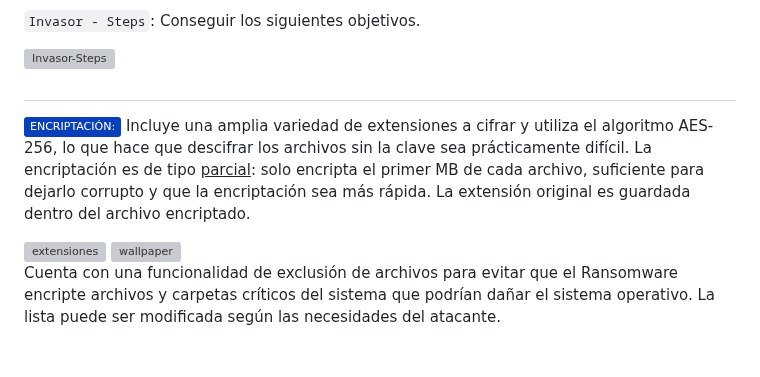
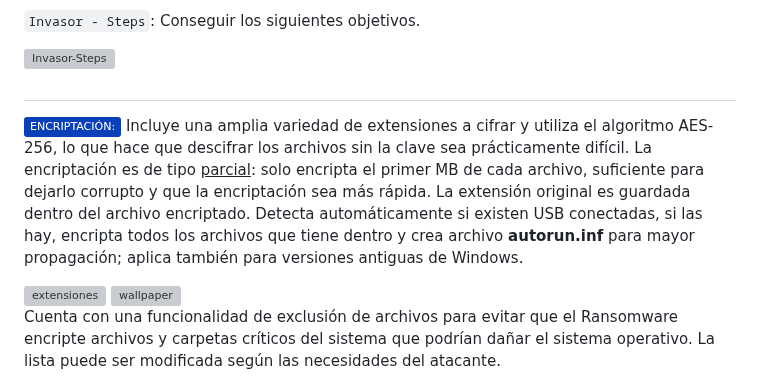
Before and after one commit to R3LI4NT/Invasor, a Markdown page: README.md, the part around the change. Rendered like a GitHub page; badges without logos; blank space fills up the shorter version; grey boxes are pictures that could not be loaded.

```diff
--- a/README.md
+++ b/README.md
@@ -33,7 +33,7 @@
 
 <h1 align="center"></h1>
 
-<img src="https://img.shields.io/badge/ENCRIPTACIÓN:-093fb9.svg"> Incluye una amplia variedad de extensiones a cifrar y utiliza el algoritmo AES-256, lo que hace que descifrar los archivos sin la clave sea prácticamente difícil. La encriptación es de tipo <ins>parcial</ins>: solo encripta el primer MB de cada archivo, suficiente para dejarlo corrupto y que la encriptación sea más rápida. La extensión original es guardada dentro del archivo encriptado.
+<img src="https://img.shields.io/badge/ENCRIPTACIÓN:-093fb9.svg"> Incluye una amplia variedad de extensiones a cifrar y utiliza el algoritmo AES-256, lo que hace que descifrar los archivos sin la clave sea prácticamente difícil. La encriptación es de tipo <ins>parcial</ins>: solo encripta el primer MB de cada archivo, suficiente para dejarlo corrupto y que la encriptación sea más rápida. La extensión original es guardada dentro del archivo encriptado. Detecta automáticamente si existen USB conectadas, si las hay, encripta todos los archivos que tiene dentro y crea archivo **autorun.inf** para mayor propagación; aplica también para versiones antiguas de Windows.
 
 <img width="730" height="258" alt="extensiones" src="https://github.com/user-attachments/assets/0a50b80b-fba4-4ff1-b9a4-fd52b62f95b1" />
 <img width="1365" height="728" alt="wallpaper" src="https://github.com/user-attachments/assets/cc236d78-71c2-4ad1-a9ba-4a237a52acfd" />
```
